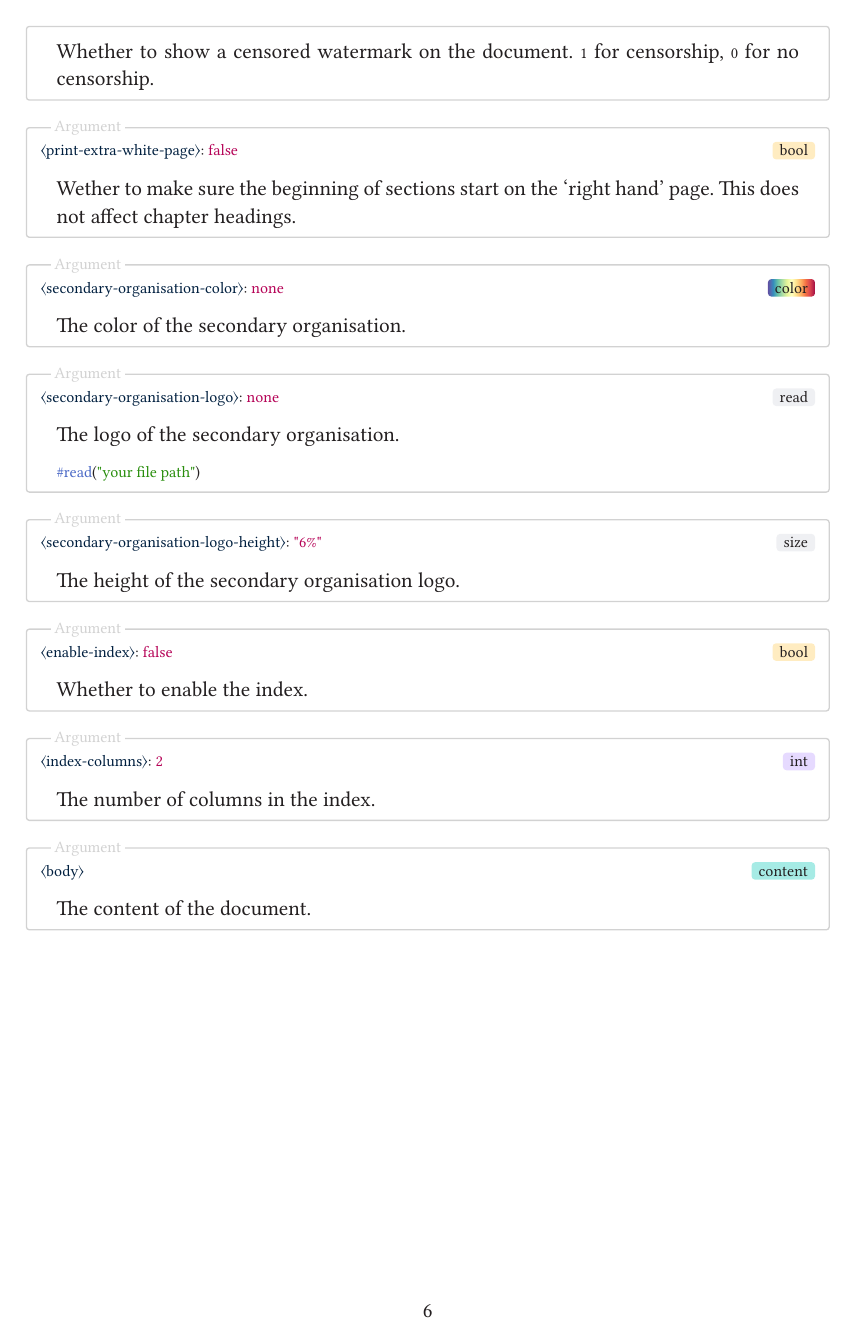
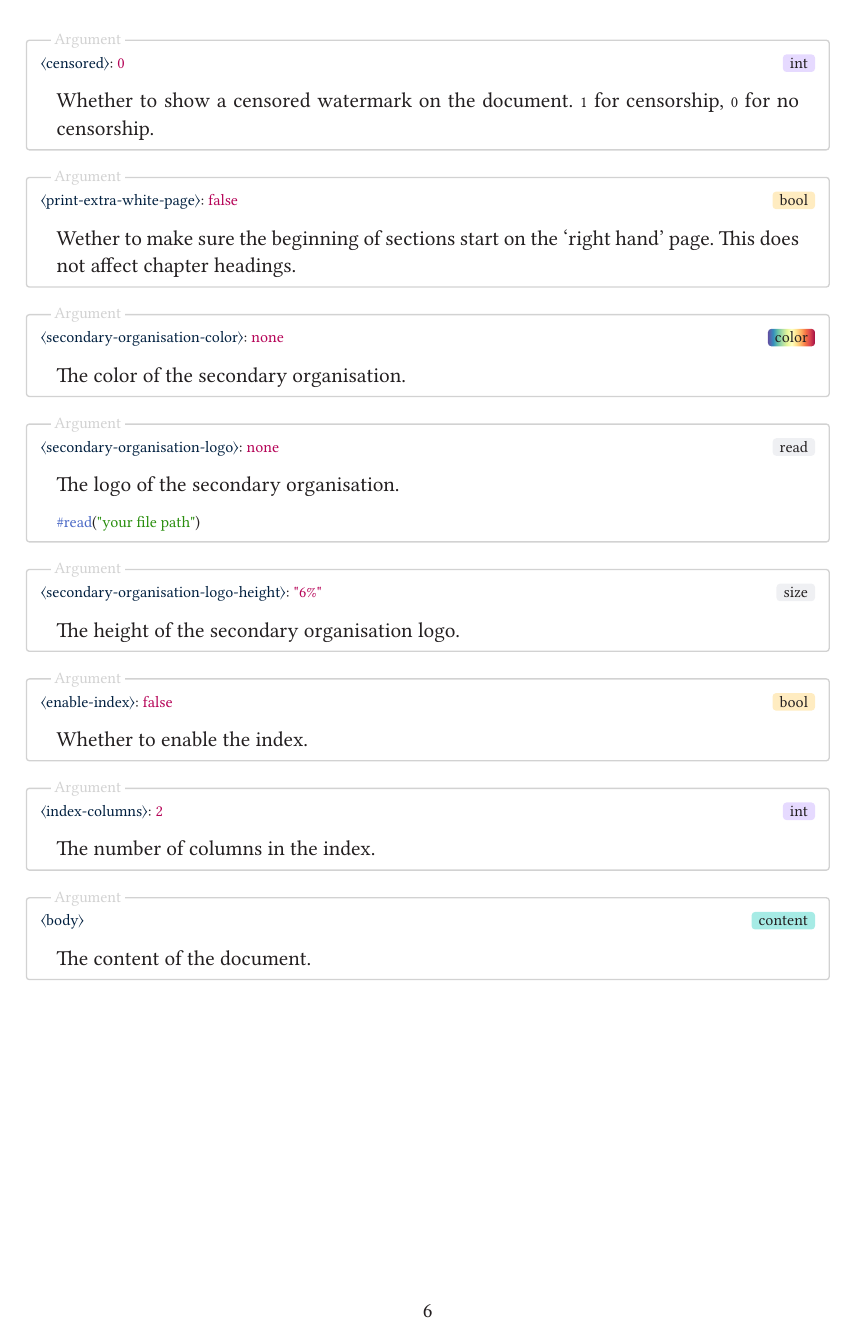
Before and after one commit to TomVer99/FHICT-typst-template, a Typst document (documentation/manual.typ): page 6 of 12. The pictures show the PDF file documentation/manual.pdf that the author committed with the source.

Commit message:
Fix small layout issue

```diff
--- a/documentation/manual.typ
+++ b/documentation/manual.typ
@@ -208,6 +208,7 @@ Here is an example of a simple document:
     The watermark to show on the document.
   ]
 
+  #colbreak()
   #argument("censored", types:"int", default: 0)[
     Whether to show a censored watermark on the document.
     `1` for censorship, `0` for no censorship.
```
Also changed, not shown: documentation/manual.pdf.
